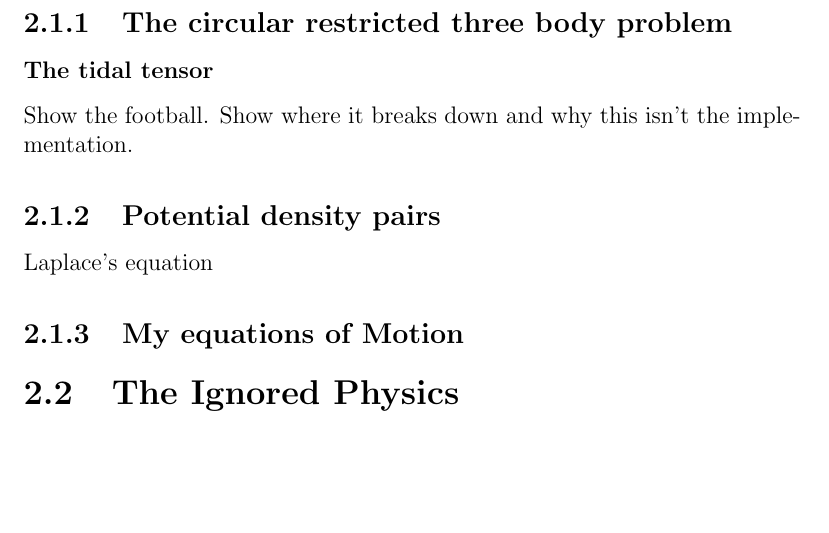
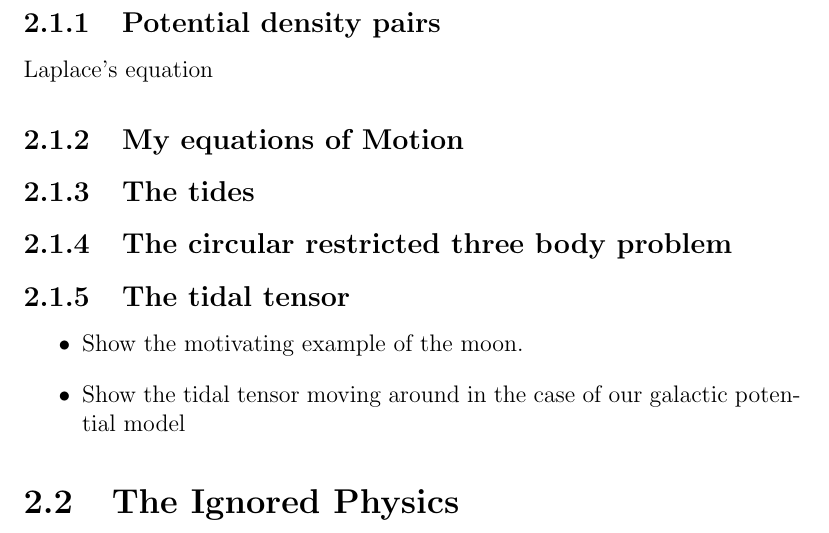
Before and after one commit to salvatore-ferrone/phd-thesis-ferrone, a LaTeX thesis (main.tex, which reads chapters/theory.tex): part of page 30 of 41, cut so that both start at the same text, the shorter picture padded with empty space. Compiled offline with pdfLaTeX.

Commit message:
thinking about the order and how to introduce this information

```diff
--- a/chapters/theory.tex
+++ b/chapters/theory.tex
@@ -6,15 +6,22 @@ I will show some solutions explicitly, however, I will discuss the techniques fo
 
 \section{The included physics}
 
-    \subsection{The circular restricted three body problem}
-
-        \subsubsection{The tidal tensor}
-            Show the football. Show where it breaks down and why this isn't the implementation.
-
     \subsection{Potential density pairs}
         Laplace's equation
 
     \subsection{My equations of Motion} \label{subsec:myEquationsOfMotion}
+
+    \subsection{The tides}
+
+
+    \subsection{The circular restricted three body problem}
+
+    \subsection{The tidal tensor}
+        \begin{itemize}
+            \item Show the motivating example of the moon.
+            \item Show the tidal tensor moving around in the case of our galactic potential model
+        \end{itemize}
+
 
 
 \section{The Ignored Physics}
```
